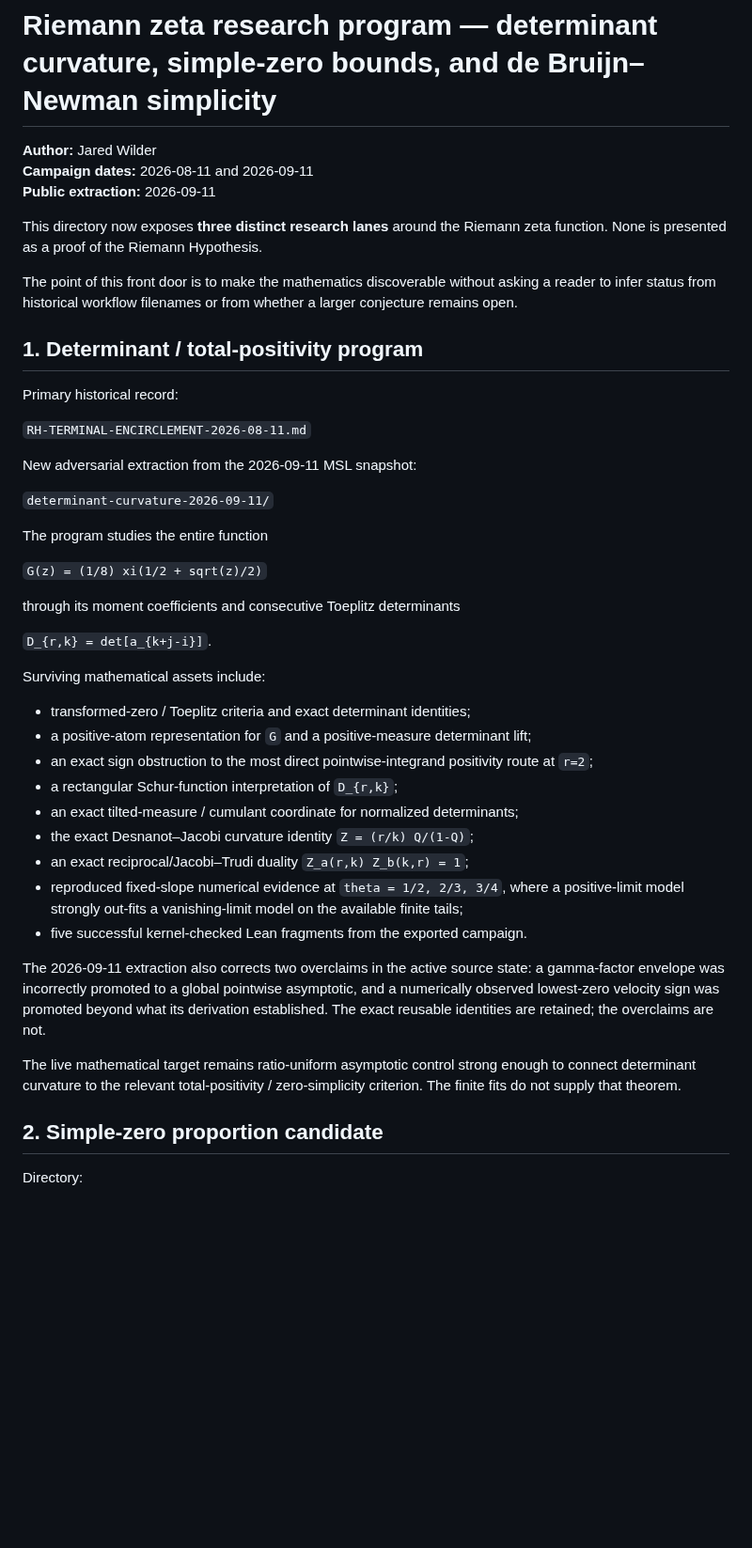
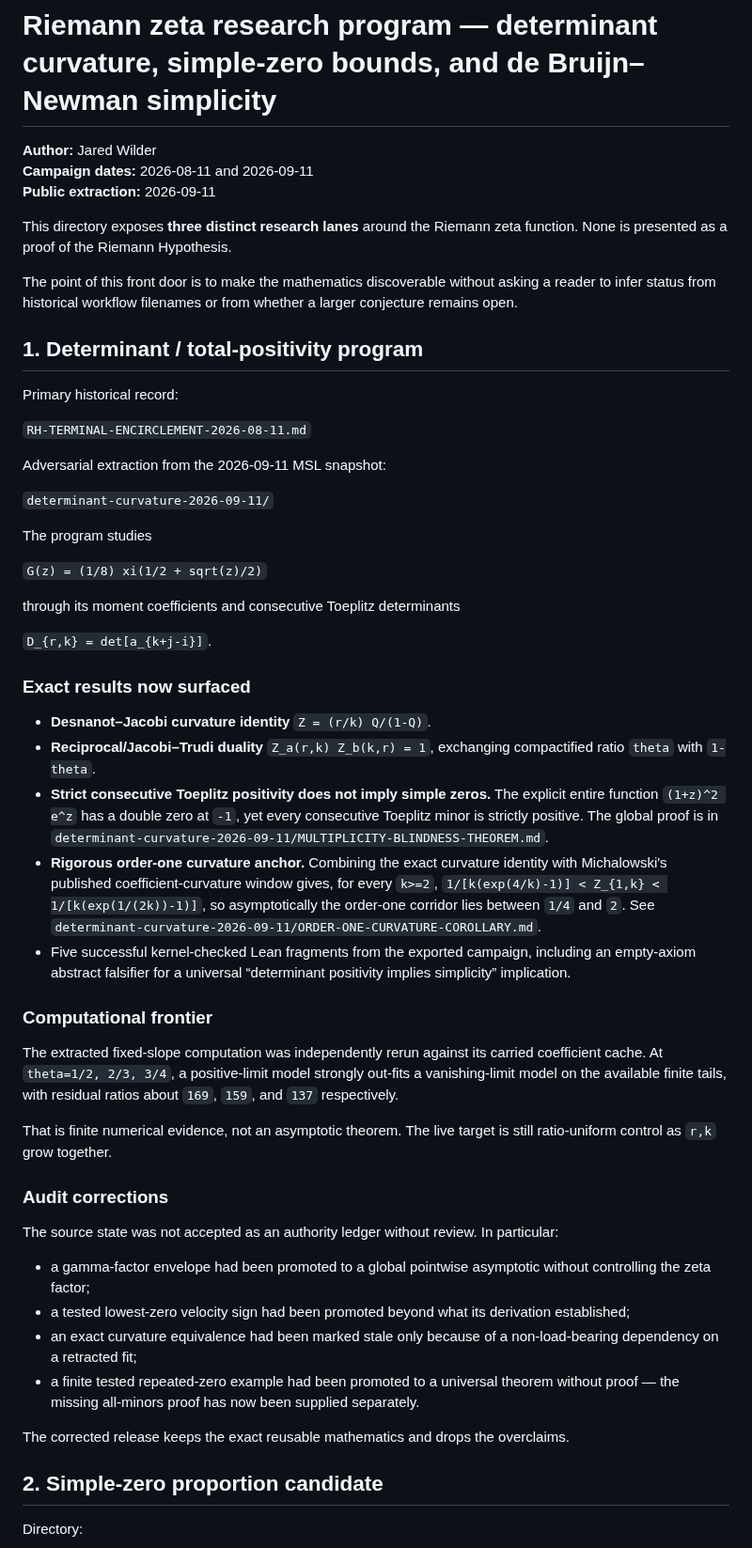
Before and after one commit to jaredwilder/unpublished-math-papers, a Markdown page: riemann-hypothesis/README.md, the part around one of its changes. Shown at 94% size. GitHub-like rendering; blank space fills up the shorter version.

Commit message:
Surface multiplicity-blindness theorem and order-one curvature anchor

```diff
--- a/riemann-hypothesis/README.md
+++ b/riemann-hypothesis/README.md
@@ -4,7 +4,7 @@
 **Campaign dates:** 2026-08-11 and 2026-09-11
 **Public extraction:** 2026-09-11
 
-This directory now exposes **three distinct research lanes** around the Riemann zeta function. None is presented as a proof of the Riemann Hypothesis.
+This directory exposes **three distinct research lanes** around the Riemann zeta function. None is presented as a proof of the Riemann Hypothesis.
 
 The point of this front door is to make the mathematics discoverable without asking a reader to infer status from historical workflow filenames or from whether a larger conjecture remains open.
 
@@ -14,11 +14,11 @@ Primary historical record:
 
 `RH-TERMINAL-ENCIRCLEMENT-2026-08-11.md`
 
-New adversarial extraction from the 2026-09-11 MSL snapshot:
+Adversarial extraction from the 2026-09-11 MSL snapshot:
 
 `determinant-curvature-2026-09-11/`
 
-The program studies the entire function
+The program studies
 
 `G(z) = (1/8) xi(1/2 + sqrt(z)/2)`
 
@@ -26,23 +26,38 @@ through its moment coefficients and consecutive Toeplitz determinants
 
 `D_{r,k} = det[a_{k+j-i}]`.
 
-Surviving mathematical assets include:
+### Exact results now surfaced
 
-- transformed-zero / Toeplitz criteria and exact determinant identities;
-- a positive-atom representation for `G` and a positive-measure determinant lift;
-- an exact sign obstruction to the most direct pointwise-integrand positivity route at `r=2`;
-- a rectangular Schur-function interpretation of `D_{r,k}`;
-- an exact tilted-measure / cumulant coordinate for normalized determinants;
-- the exact Desnanot–Jacobi curvature identity
-  `Z = (r/k) Q/(1-Q)`;
-- an exact reciprocal/Jacobi–Trudi duality
-  `Z_a(r,k) Z_b(k,r) = 1`;
-- reproduced fixed-slope numerical evidence at `theta = 1/2, 2/3, 3/4`, where a positive-limit model strongly out-fits a vanishing-limit model on the available finite tails;
-- five successful kernel-checked Lean fragments from the exported campaign.
+- **Desnanot–Jacobi curvature identity**
+  `Z = (r/k) Q/(1-Q)`.
+- **Reciprocal/Jacobi–Trudi duality**
+  `Z_a(r,k) Z_b(k,r) = 1`, exchanging compactified ratio `theta` with `1-theta`.
+- **Strict consecutive Toeplitz positivity does not imply simple zeros.** The explicit entire function
+  `(1+z)^2 e^z`
+  has a double zero at `-1`, yet every consecutive Toeplitz minor is strictly positive. The global proof is in
+  `determinant-curvature-2026-09-11/MULTIPLICITY-BLINDNESS-THEOREM.md`.
+- **Rigorous order-one curvature anchor.** Combining the exact curvature identity with Michalowski's published coefficient-curvature window gives, for every `k>=2`,
+  `1/[k(exp(4/k)-1)] < Z_{1,k} < 1/[k(exp(1/(2k))-1)]`,
+  so asymptotically the order-one corridor lies between `1/4` and `2`. See
+  `determinant-curvature-2026-09-11/ORDER-ONE-CURVATURE-COROLLARY.md`.
+- Five successful kernel-checked Lean fragments from the exported campaign, including an empty-axiom abstract falsifier for a universal “determinant positivity implies simplicity” implication.
 
-The 2026-09-11 extraction also corrects two overclaims in the active source state: a gamma-factor envelope was incorrectly promoted to a global pointwise asymptotic, and a numerically observed lowest-zero velocity sign was promoted beyond what its derivation established. The exact reusable identities are retained; the overclaims are not.
+### Computational frontier
 
-The live mathematical target remains ratio-uniform asymptotic control strong enough to connect determinant curvature to the relevant total-positivity / zero-simplicity criterion. The finite fits do not supply that theorem.
+The extracted fixed-slope computation was independently rerun against its carried coefficient cache. At `theta=1/2, 2/3, 3/4`, a positive-limit model strongly out-fits a vanishing-limit model on the available finite tails, with residual ratios about `169`, `159`, and `137` respectively.
+
+That is finite numerical evidence, not an asymptotic theorem. The live target is still ratio-uniform control as `r,k` grow together.
+
+### Audit corrections
+
+The source state was not accepted as an authority ledger without review. In particular:
+
+- a gamma-factor envelope had been promoted to a global pointwise asymptotic without controlling the zeta factor;
+- a tested lowest-zero velocity sign had been promoted beyond what its derivation established;
+- an exact curvature equivalence had been marked stale only because of a non-load-bearing dependency on a retracted fit;
+- a finite tested repeated-zero example had been promoted to a universal theorem without proof — the missing all-minors proof has now been supplied separately.
+
+The corrected release keeps the exact reusable mathematics and drops the overclaims.
 
 ## 2. Simple-zero proportion candidate
 
```
Also changed, not shown: other parts of riemann-hypothesis/README.md (+4 -4 lines).
